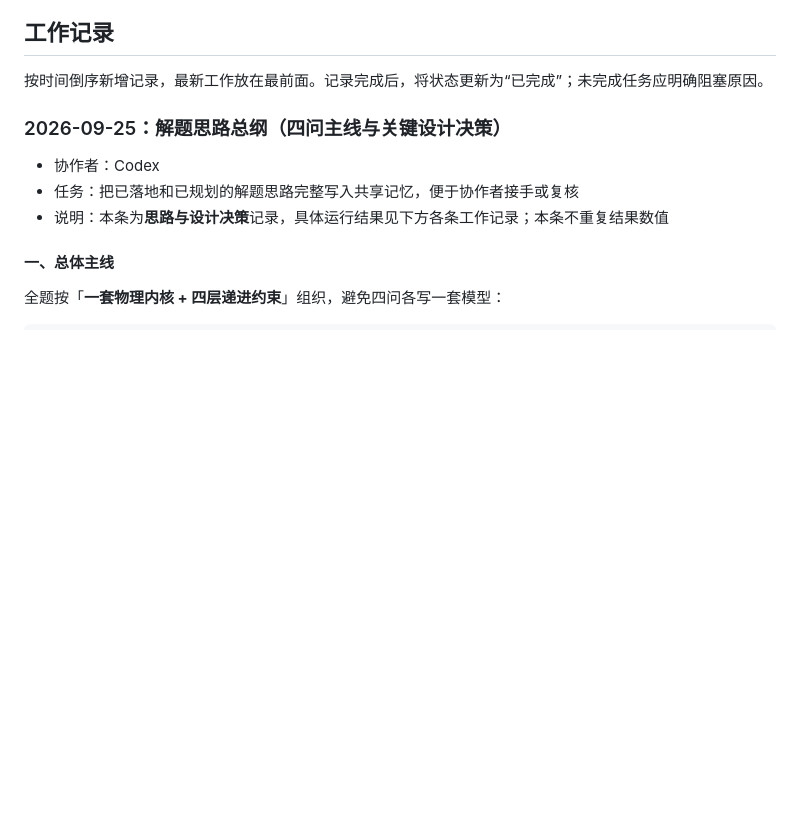
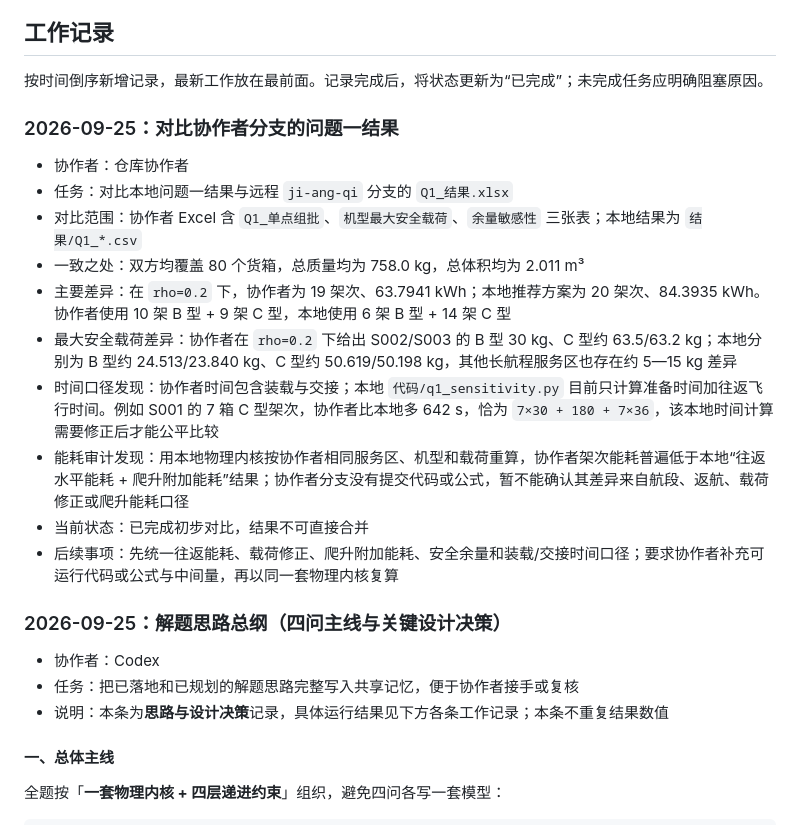
Before and after one commit to jinding-droid/Drone-transportation, a Markdown page: 共享记忆.md, the part around the change. Drawn GitHub-style; blank space fills up the shorter version.

Commit message:
记录问题一结果对比

```diff
--- a/共享记忆.md
+++ b/共享记忆.md
@@ -16,6 +16,19 @@
 ## 工作记录
 
 按时间倒序新增记录，最新工作放在最前面。记录完成后，将状态更新为“已完成”；未完成任务应明确阻塞原因。
+
+### 2026-09-25：对比协作者分支的问题一结果
+
+- 协作者：仓库协作者
+- 任务：对比本地问题一结果与远程 `ji-ang-qi` 分支的 `Q1_结果.xlsx`
+- 对比范围：协作者 Excel 含 `Q1_单点组批`、`机型最大安全载荷`、`余量敏感性` 三张表；本地结果为 `结果/Q1_*.csv`
+- 一致之处：双方均覆盖 80 个货箱，总质量均为 758.0 kg，总体积均为 2.011 m³
+- 主要差异：在 `rho=0.2` 下，协作者为 19 架次、63.7941 kWh；本地推荐方案为 20 架次、84.3935 kWh。协作者使用 10 架 B 型 + 9 架 C 型，本地使用 6 架 B 型 + 14 架 C 型
+- 最大安全载荷差异：协作者在 `rho=0.2` 下给出 S002/S003 的 B 型 30 kg、C 型约 63.5/63.2 kg；本地分别为 B 型约 24.513/23.840 kg、C 型约 50.619/50.198 kg，其他长航程服务区也存在约 5—15 kg 差异
+- 时间口径发现：协作者时间包含装载与交接；本地 `代码/q1_sensitivity.py` 目前只计算准备时间加往返飞行时间。例如 S001 的 7 箱 C 型架次，协作者比本地多 642 s，恰为 `7×30 + 180 + 7×36`，该本地时间计算需要修正后才能公平比较
+- 能耗审计发现：用本地物理内核按协作者相同服务区、机型和载荷重算，协作者架次能耗普遍低于本地“往返水平能耗 + 爬升附加能耗”结果；协作者分支没有提交代码或公式，暂不能确认其差异来自航段、返航、载荷修正或爬升能耗口径
+- 当前状态：已完成初步对比，结果不可直接合并
+- 后续事项：先统一往返能耗、载荷修正、爬升附加能耗、安全余量和装载/交接时间口径；要求协作者补充可运行代码或公式与中间量，再以同一套物理内核复算
 
 ### 2026-09-25：解题思路总纲（四问主线与关键设计决策）
 
```
